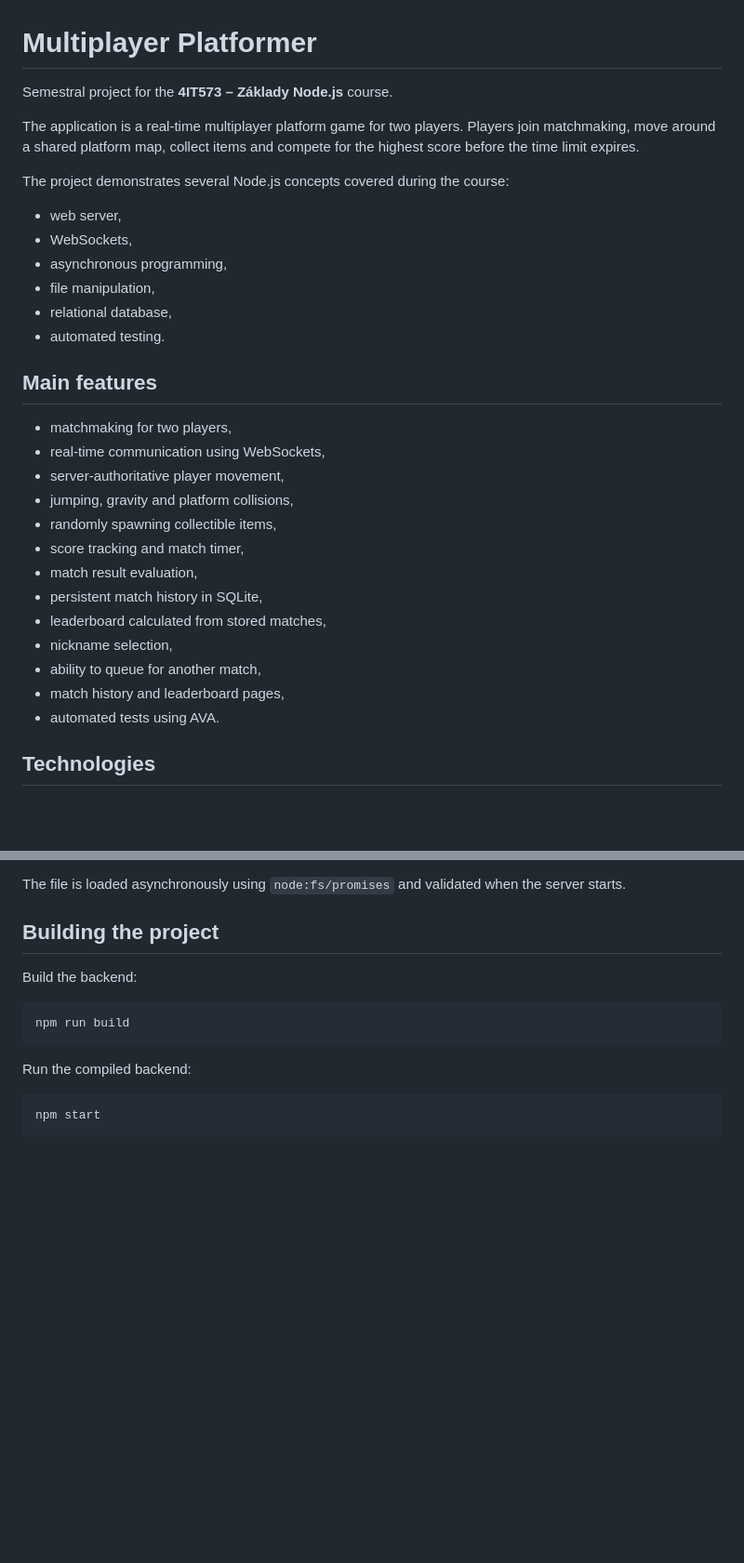
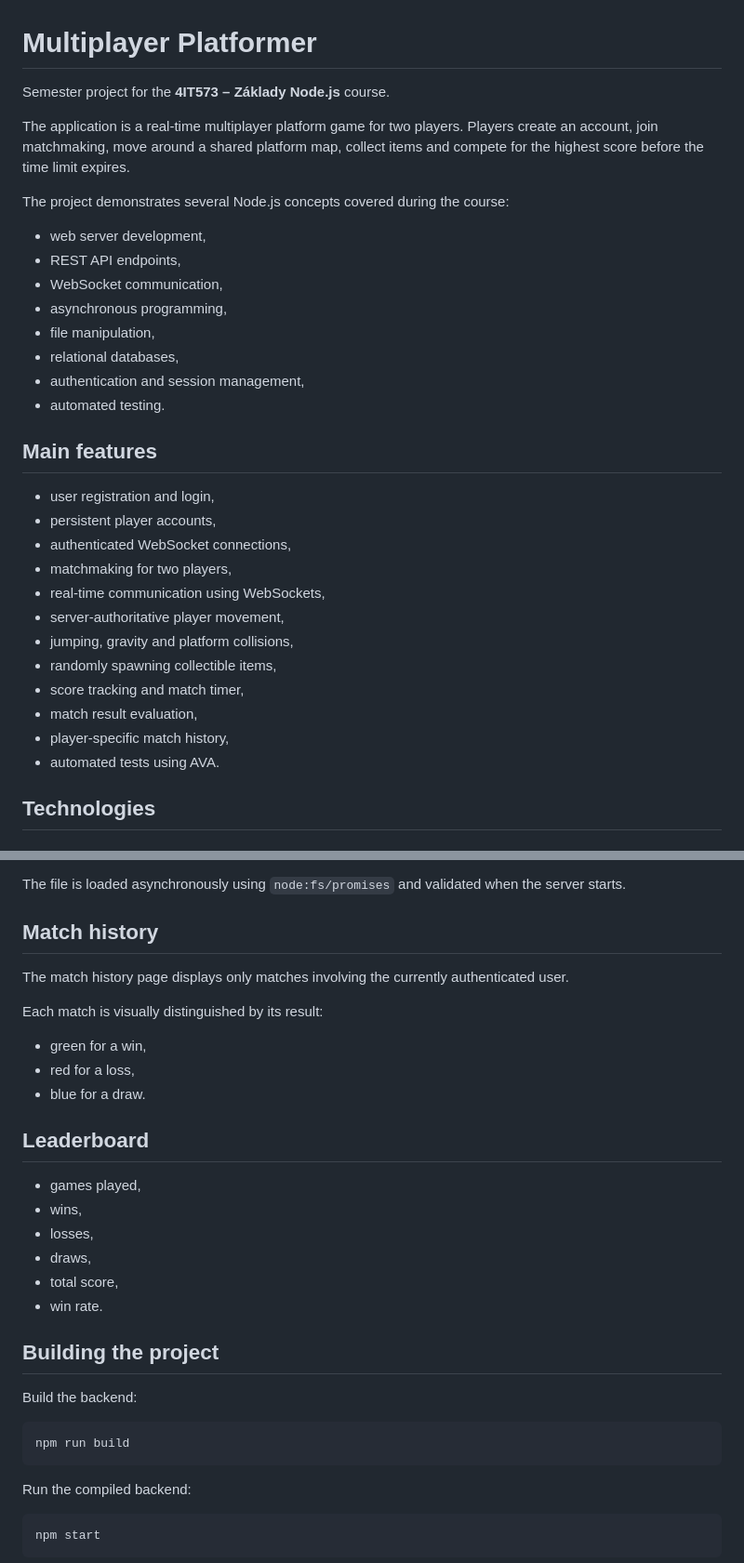
Before and after one commit to brusdani/4it573_Multiplayer_Game, a Markdown page: README.md, 2 parts joined by grey strips. Shown at 93% size. Rendered like a GitHub page; blank space fills up the shorter version.

```diff
--- a/README.md
+++ b/README.md
@@ -1,20 +1,25 @@
 # Multiplayer Platformer
 
-Semestral project for the **4IT573 – Základy Node.js** course.
+Semester project for the **4IT573 – Základy Node.js** course.
 
-The application is a real-time multiplayer platform game for two players. Players join matchmaking, move around a shared platform map, collect items and compete for the highest score before the time limit expires.
+The application is a real-time multiplayer platform game for two players. Players create an account, join matchmaking, move around a shared platform map, collect items and compete for the highest score before the time limit expires.
 
 The project demonstrates several Node.js concepts covered during the course:
 
-* web server,
-* WebSockets,
+* web server development,
+* REST API endpoints,
+* WebSocket communication,
 * asynchronous programming,
 * file manipulation,
-* relational database,
+* relational databases,
+* authentication and session management,
 * automated testing.
 
 ## Main features
 
+* user registration and login,
+* persistent player accounts,
+* authenticated WebSocket connections,
 * matchmaking for two players,
 * real-time communication using WebSockets,
 * server-authoritative player movement,
@@ -22,11 +27,7 @@ The project demonstrates several Node.js concepts covered during the course:
 * randomly spawning collectible items,
 * score tracking and match timer,
 * match result evaluation,
-* persistent match history in SQLite,
-* leaderboard calculated from stored matches,
-* nickname selection,
-* ability to queue for another match,
-* match history and leaderboard pages,
+* player-specific match history,
 * automated tests using AVA.
 
 ## Technologies
@@ -250,6 +244,25 @@ The configuration contains:
 * platforms.
 
 The file is loaded asynchronously using `node:fs/promises` and validated when the server starts.
+
+## Match history
+
+The match history page displays only matches involving the currently authenticated user.
+
+Each match is visually distinguished by its result:
+
+* green for a win,
+* red for a loss,
+* blue for a draw.
+
+## Leaderboard
+
+* games played,
+* wins,
+* losses,
+* draws,
+* total score,
+* win rate.
 
 ## Building the project
 
```
Also changed, not shown: other parts of README.md (+59 -73 lines).
